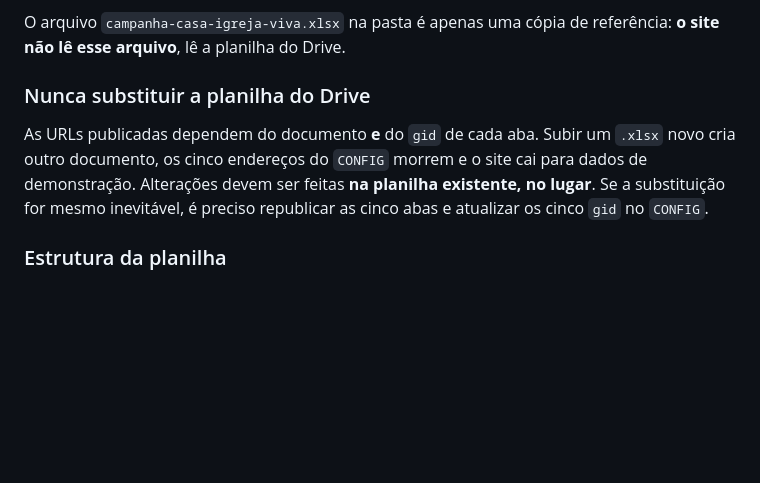
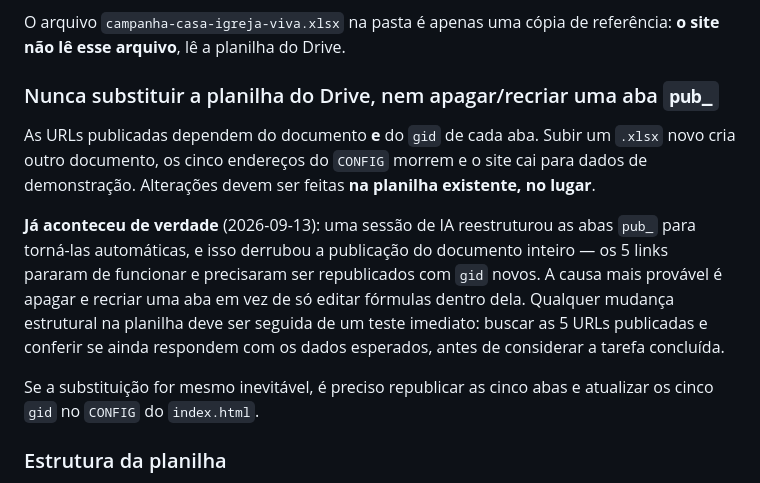
Before and after one commit to venancio27/Igreja-Viva---Portal-Transparencia, a Markdown page: CLAUDE.md, the part around the change. Rendered like a GitHub page; blank space fills up the shorter version.

```diff
--- a/CLAUDE.md
+++ b/CLAUDE.md
@@ -24,12 +24,21 @@ e ele aplica no Google Drive.
 O arquivo `campanha-casa-igreja-viva.xlsx` na pasta é apenas uma cópia de referência: **o site
 não lê esse arquivo**, lê a planilha do Drive.
 
-### Nunca substituir a planilha do Drive
+### Nunca substituir a planilha do Drive, nem apagar/recriar uma aba `pub_`
 
 As URLs publicadas dependem do documento **e** do `gid` de cada aba. Subir um `.xlsx` novo cria
 outro documento, os cinco endereços do `CONFIG` morrem e o site cai para dados de demonstração.
-Alterações devem ser feitas **na planilha existente, no lugar**. Se a substituição for mesmo
-inevitável, é preciso republicar as cinco abas e atualizar os cinco `gid` no `CONFIG`.
+Alterações devem ser feitas **na planilha existente, no lugar**.
+
+**Já aconteceu de verdade** (2026-09-13): uma sessão de IA reestruturou as abas `pub_` para
+torná-las automáticas, e isso derrubou a publicação do documento inteiro — os 5 links pararam
+de funcionar e precisaram ser republicados com `gid` novos. A causa mais provável é apagar e
+recriar uma aba em vez de só editar fórmulas dentro dela. Qualquer mudança estrutural na
+planilha deve ser seguida de um teste imediato: buscar as 5 URLs publicadas e conferir se ainda
+respondem com os dados esperados, antes de considerar a tarefa concluída.
+
+Se a substituição for mesmo inevitável, é preciso republicar as cinco abas e atualizar os cinco
+`gid` no `CONFIG` do `index.html`.
 
 ### Estrutura da planilha
 
```
